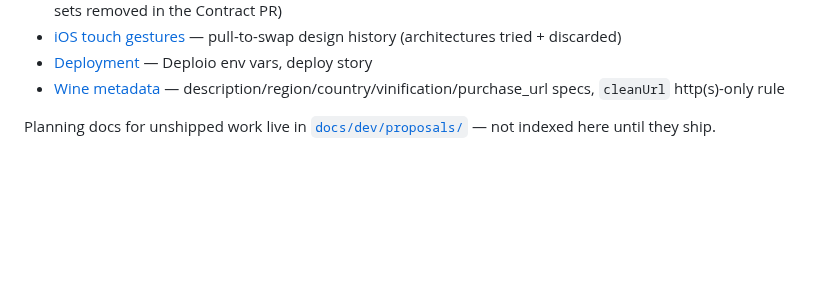
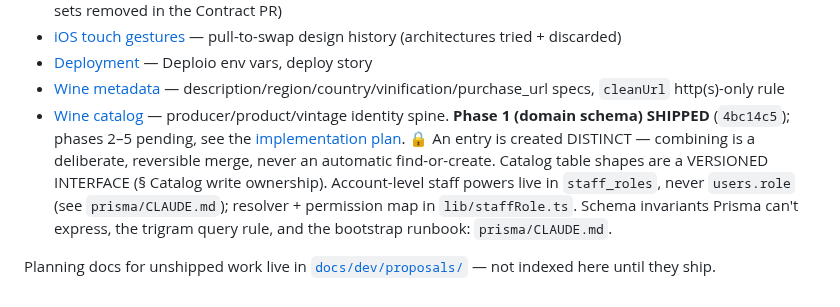
Before and after one commit to timae/verre, a Markdown page: CLAUDE.md, the part around the change. GitHub-like rendering; blank space fills up the shorter version.

Commit message:
Record wine-catalog phase 1 as shipped in the docs
Phase 1 merged as 4bc14c5 but the docs still described it as unbuilt, which
would mislead a fresh session into rebuilding what exists.

- Root CLAUDE.md now indexes the catalog under Feature deep dives. It is the
  always-loaded map, so without an entry there a later session has no signal
  that the catalog exists, that staff_roles shipped, or where the specs are.
- Both proposals' status lines say what is BUILT rather than what was planned.
  The implementation plan's line also pointed at feature/wine-catalog-schema,
  which has been merged and deleted.
- product_eans added to the versioned-interface list in the RFC. It is
  import-facing and the plan already listed it; root now points at that section
  as authoritative, so the omission understated the contract.
- Lead at-least-one enforcement removed from Open inputs — resolved and shipped
  as the INITIALLY DEFERRED trigger. The ruling lives in § Exactly one lead,
  which keeps the comparison table because those requirements are what the
  shipped triggers must continue to satisfy.
- The account-level role axis and blind-provisional discoverability no longer
  read as open decisions; both are ruled and shipped.
- Tim and Simon are documented as DESIGNATED admins. Whether a grant exists in
  a given environment is operational state the repository cannot attest to, so
  the docs no longer claim it — check staff_roles in that environment.

Open inputs now contains exactly one genuinely open item: Tim's user id, needed
per environment when the bootstrap INSERT is run.

Co-Authored-By: Claude Opus 5 (1M context) <noreply@anthropic.com>

```diff
--- a/CLAUDE.md
+++ b/CLAUDE.md
@@ -220,5 +220,6 @@ Limiter helpers (`peekRate`, `checkRate`, `checkRates`, `formatWait`), bot defen
 - [iOS touch gestures](docs/dev/ios-touch-gestures.md) — pull-to-swap design history (architectures tried + discarded)
 - [Deployment](docs/dev/deployment.md) — Deploio env vars, deploy story
 - [Wine metadata](docs/dev/wine-metadata.md) — description/region/country/vinification/purchase_url specs, `cleanUrl` http(s)-only rule
+- [Wine catalog](docs/dev/proposals/wine-catalog.md) — producer/product/vintage identity spine. **Phase 1 (domain schema) SHIPPED** (`4bc14c5`); phases 2–5 pending, see the [implementation plan](docs/dev/proposals/wine-catalog-implementation.md). 🔒 An entry is created DISTINCT — combining is a deliberate, reversible merge, never an automatic find-or-create. Catalog table shapes are a VERSIONED INTERFACE (§ Catalog write ownership). Account-level staff powers live in `staff_roles`, never `users.role` (see `prisma/CLAUDE.md`); resolver + permission map in `lib/staffRole.ts`. Schema invariants Prisma can't express, the trigram query rule, and the bootstrap runbook: `prisma/CLAUDE.md`.
 
 Planning docs for unshipped work live in [`docs/dev/proposals/`](docs/dev/proposals/) — not indexed here until they ship.
```
Also changed, not shown: 2 other files.
